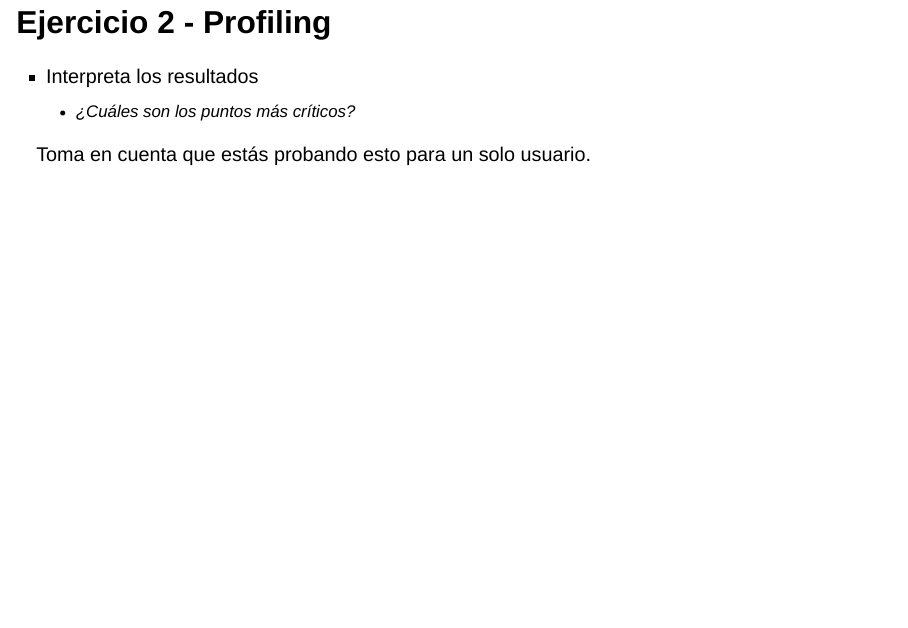
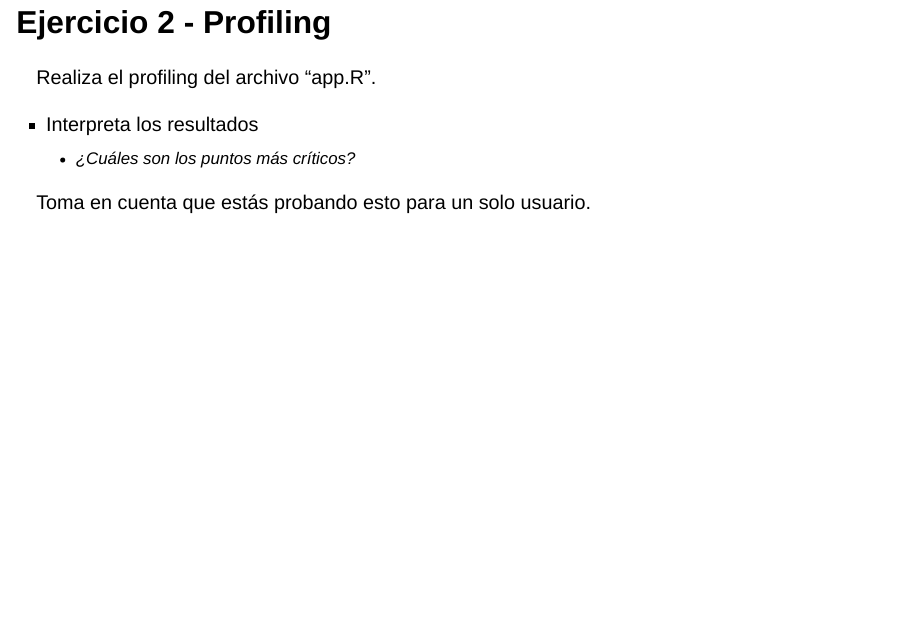
Before and after one commit to alearrigo/shinyconf-2025-workshop-performance, a Quarto document (index.qmd): page 27 of 85. Rendered offline with R 4.5, knitr and Pandoc in place of Quarto, with nearby package versions; drawn as Slidy slides in place of the format the file asks for.

Commit message:
add profiling instructions

```diff
--- a/index.qmd
+++ b/index.qmd
@@ -204,6 +204,8 @@ Para una revisión más exhaustiva del uso de `{profvis}`, puedes consultar la d
 - Integración con RStudio: <https://profvis.r-lib.org/articles/rstudio.html>
 
 ## Ejercicio 2 - Profiling
+
+Realiza el profiling del archivo "app.R".
 
 - Interpreta los resultados
   - ¿Cuáles son los puntos más críticos?
```
Also changed, not shown: 1 other file.
